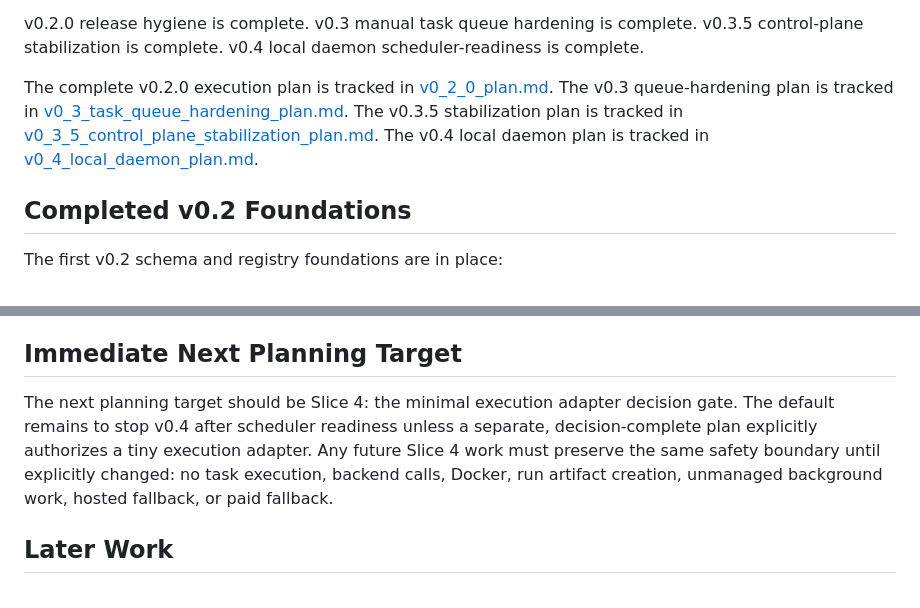
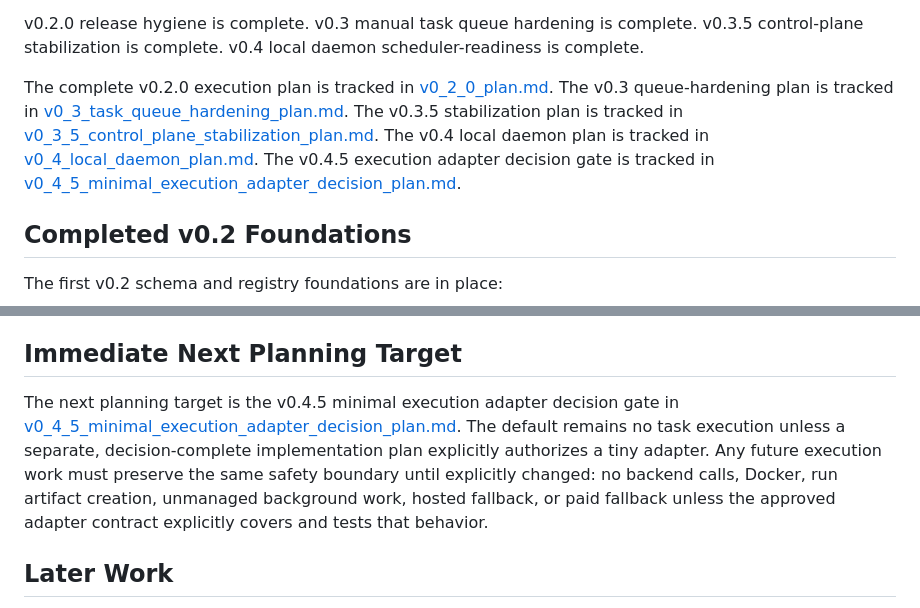
Before and after one commit to xwj0109/Harness, a Markdown page: docs/plans/next_steps.md, 2 parts joined by grey strips. Drawn GitHub-style.

Commit message:
Plan v0.4.5 execution adapter decision gate

```diff
--- a/docs/plans/next_steps.md
+++ b/docs/plans/next_steps.md
@@ -10,6 +10,7 @@ The complete v0.2.0 execution plan is tracked in [v0_2_0_plan.md](v0_2_0_plan.md
 The v0.3 queue-hardening plan is tracked in [v0_3_task_queue_hardening_plan.md](v0_3_task_queue_hardening_plan.md).
 The v0.3.5 stabilization plan is tracked in [v0_3_5_control_plane_stabilization_plan.md](v0_3_5_control_plane_stabilization_plan.md).
 The v0.4 local daemon plan is tracked in [v0_4_local_daemon_plan.md](v0_4_local_daemon_plan.md).
+The v0.4.5 execution adapter decision gate is tracked in [v0_4_5_minimal_execution_adapter_decision_plan.md](v0_4_5_minimal_execution_adapter_decision_plan.md).
 
 ## Completed v0.2 Foundations
 
@@ -67,7 +68,7 @@ The v0.4 scheduler-readiness checkpoint is complete. Daemon commands are local c
 
 ## Immediate Next Planning Target
 
-The next planning target should be Slice 4: the minimal execution adapter decision gate. The default remains to stop v0.4 after scheduler readiness unless a separate, decision-complete plan explicitly authorizes a tiny execution adapter. Any future Slice 4 work must preserve the same safety boundary until explicitly changed: no task execution, backend calls, Docker, run artifact creation, unmanaged background work, hosted fallback, or paid fallback.
+The next planning target is the v0.4.5 minimal execution adapter decision gate in [v0_4_5_minimal_execution_adapter_decision_plan.md](v0_4_5_minimal_execution_adapter_decision_plan.md). The default remains no task execution unless a separate, decision-complete implementation plan explicitly authorizes a tiny adapter. Any future execution work must preserve the same safety boundary until explicitly changed: no backend calls, Docker, run artifact creation, unmanaged background work, hosted fallback, or paid fallback unless the approved adapter contract explicitly covers and tests that behavior.
 
 ## Later Work
 
```
Also changed, not shown: docs/plans/v0_4_5_minimal_execution_adapter_decision_plan.md (added, +286 -0 lines).
